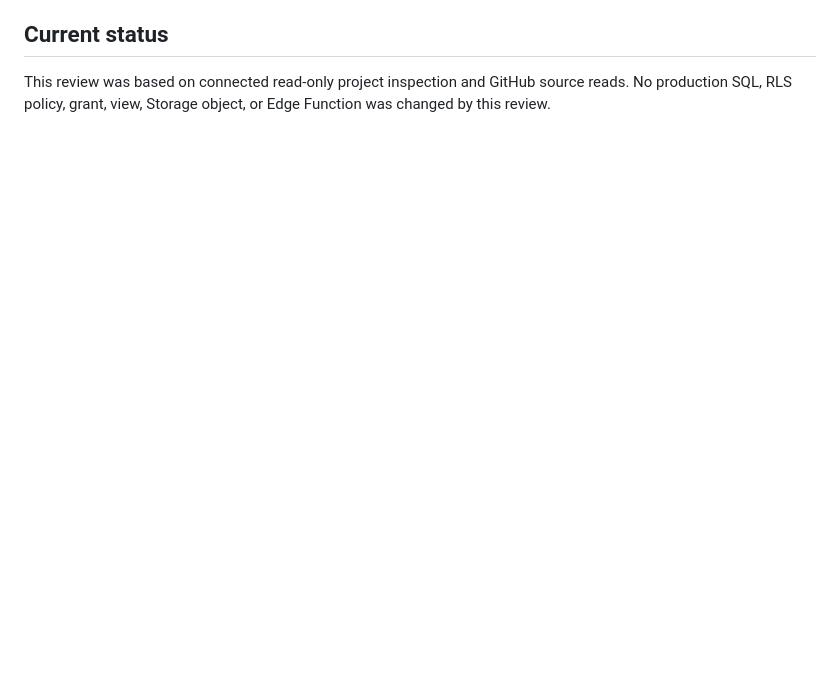
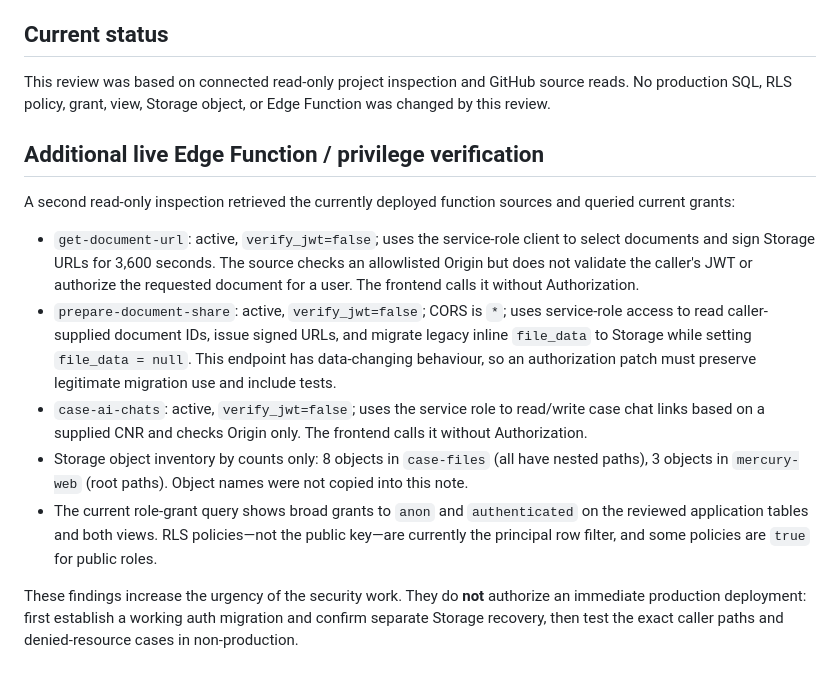
Before and after one commit to pnehra412-wq/mercury-pcms, a Markdown page: docs/DEEPSEEK_HANDOFF_REVIEW.md, the part around the change. Rendered like a GitHub page; blank space fills up the shorter version.

Commit message:
docs: add verified edge-function and grants findings

```diff
--- a/docs/DEEPSEEK_HANDOFF_REVIEW.md
+++ b/docs/DEEPSEEK_HANDOFF_REVIEW.md
@@ -56,3 +56,16 @@ The user supplied a proposed single-user secure-foundation plan from a separate
 ## Current status
 
 This review was based on connected read-only project inspection and GitHub source reads. No production SQL, RLS policy, grant, view, Storage object, or Edge Function was changed by this review.
+
+
+## Additional live Edge Function / privilege verification
+
+A second read-only inspection retrieved the currently deployed function sources and queried current grants:
+
+- `get-document-url`: active, `verify_jwt=false`; uses the service-role client to select documents and sign Storage URLs for 3,600 seconds. The source checks an allowlisted Origin but does not validate the caller's JWT or authorize the requested document for a user. The frontend calls it without Authorization.
+- `prepare-document-share`: active, `verify_jwt=false`; CORS is `*`; uses service-role access to read caller-supplied document IDs, issue signed URLs, and migrate legacy inline `file_data` to Storage while setting `file_data = null`. This endpoint has data-changing behaviour, so an authorization patch must preserve legitimate migration use and include tests.
+- `case-ai-chats`: active, `verify_jwt=false`; uses the service role to read/write case chat links based on a supplied CNR and checks Origin only. The frontend calls it without Authorization.
+- Storage object inventory by counts only: 8 objects in `case-files` (all have nested paths), 3 objects in `mercury-web` (root paths). Object names were not copied into this note.
+- The current role-grant query shows broad grants to `anon` and `authenticated` on the reviewed application tables and both views. RLS policies—not the public key—are currently the principal row filter, and some policies are `true` for public roles.
+
+These findings increase the urgency of the security work. They do **not** authorize an immediate production deployment: first establish a working auth migration and confirm separate Storage recovery, then test the exact caller paths and denied-resource cases in non-production.
```
